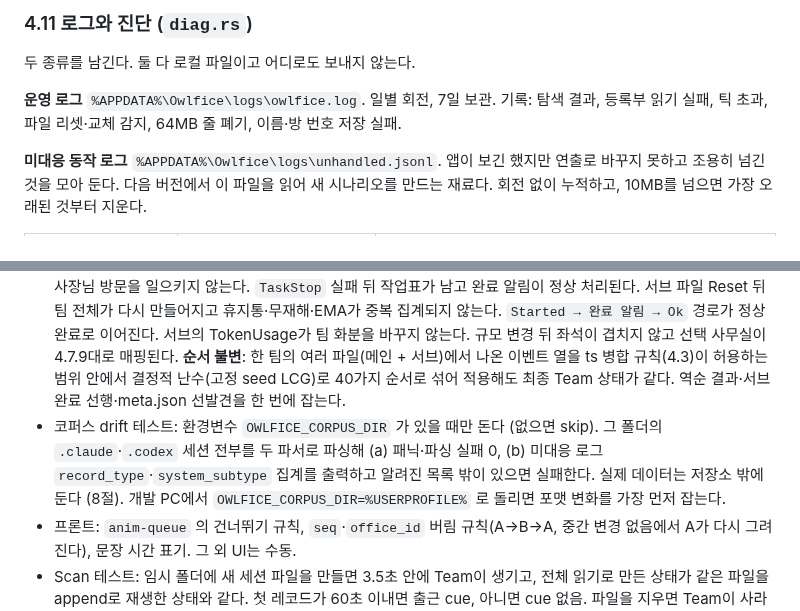
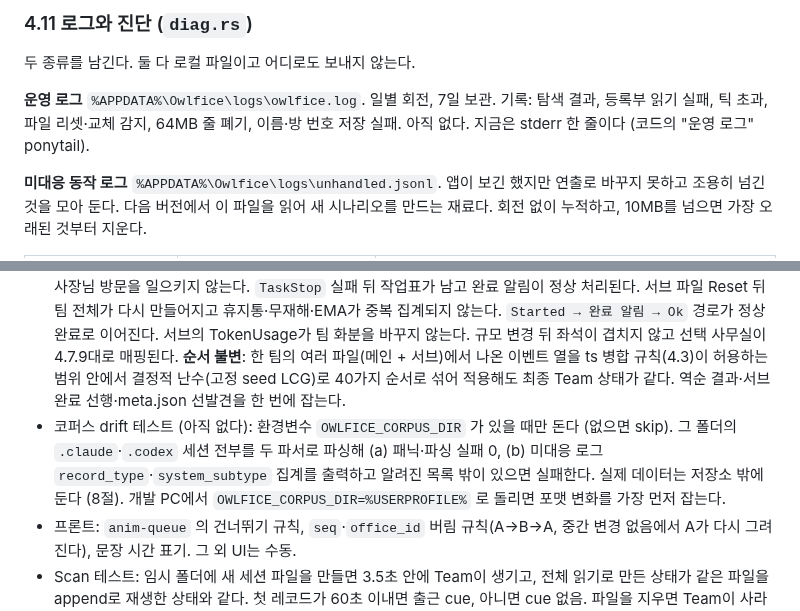
Before and after one commit to dbwk10317/owlfice, a Markdown page: PLAN.md, 2 parts joined by grey strips. GitHub-like rendering.

```diff
--- a/PLAN.md
+++ b/PLAN.md
@@ -1385,7 +1385,7 @@ WSL UNC 실측 (release, `owlfice-probe bench`, 3회 중 최악 p99. 확인됨):
 
 두 종류를 남긴다. 둘 다 로컬 파일이고 어디로도 보내지 않는다.
 
-**운영 로그** `%APPDATA%\Owlfice\logs\owlfice.log`. 일별 회전, 7일 보관. 기록: 탐색 결과, 등록부 읽기 실패, 틱 초과, 파일 리셋·교체 감지, 64MB 줄 폐기, 이름·방 번호 저장 실패.
+**운영 로그** `%APPDATA%\Owlfice\logs\owlfice.log`. 일별 회전, 7일 보관. 기록: 탐색 결과, 등록부 읽기 실패, 틱 초과, 파일 리셋·교체 감지, 64MB 줄 폐기, 이름·방 번호 저장 실패. 아직 없다. 지금은 stderr 한 줄이다 (코드의 "운영 로그" ponytail).
 
 **미대응 동작 로그** `%APPDATA%\Owlfice\logs\unhandled.jsonl`. 앱이 보긴 했지만 연출로 바꾸지 못하고 조용히 넘긴 것을 모아 둔다. 다음 버전에서 이 파일을 읽어 새 시나리오를 만드는 재료다. 회전 없이 누적하고, 10MB를 넘으면 가장 오래된 것부터 지운다.
 
@@ -1416,7 +1416,7 @@ WSL UNC 실측 (release, `owlfice-probe bench`, 3회 중 최악 p99. 확인됨):
 - `owlfice-replay --speed 10 --shift-to-now fixtures/...`: fixture를 임시 폴더에 속도 조절해 append한다. `--shift-to-now` 는 fixture의 모든 timestamp를 "지금"에 맞춰 평행이동한다. 60초 출근 판정과 시간 전이를 재현하려면 필수다. 3.10의 시나리오 재현 도구다. 추정 상태(응답 대기, 결재 대기, 서브 종료)까지 replay로 재현한다. 실제 세션으로만 재현하도록 요구하지 않는다.
 - Rust 단위 테스트: `TailReader` (잘린 줄, 8MB 상한 뒤 backlog 이어 읽기, 길이 감소, remainder 구간까지 줄어든 축소, 다른 파일로 교체, 같은 길이 덮어쓰기(mtime 변경 → Reset), remainder 구간 덮어쓰기(캐시 비교), 길이 증가 시 4KB 해시 검증, 64MB 줄 폐기, generation 증가), `classify_command` 표 전체 + 따옴표 안 구분자 + 복합 명령 우선순위 + `compound` 판정 + `command_key`/`command_norm`, `rank` 토큰 매칭(4.7.4의 여덟 예, `gpt-5` 연속 토큰 포함), `TailReader` 2단계 commit (commit 전 폐기 → 다음 읽기가 같은 구간), 짝 없는 ToolResult 무시(Err 포함), `classify_command` 의 개행·단독 `&`·분석 불가 구문 → Mixed/Unknown, `names`·`rooms`·층 번호 결정성과 영속, `incident_check` (Rejected·Unknown 제외, command_norm 기준), `pending` 역순 결과·Started·Unknown 처리, Mixed 명령이 성공해도 트럭이 안 감.
 - Rust 통합 테스트: replay로 fixture를 재생하며 `Employee.room`·`sentence`·`confidence` 스냅샷 비교. 시계 검증: 논리 시계(4.3)를 주입한 상태에서 같은 fixture를 (a) 한 번에 전체 읽기, (b) `--speed 1`, (c) `--speed 50` 으로 넣고 같은 논리 시점에서 비교하면 상태가 같아야 한다. 벽시계로는 성립하지 않는다. 서브 파일의 user 레코드가 사장님 방문을 일으키지 않는다. `TaskStop` 실패 뒤 작업표가 남고 완료 알림이 정상 처리된다. 서브 파일 Reset 뒤 팀 전체가 다시 만들어지고 휴지통·무재해·EMA가 중복 집계되지 않는다. `Started → 완료 알림 → Ok` 경로가 정상 완료로 이어진다. 서브의 TokenUsage가 팀 화분을 바꾸지 않는다. 규모 변경 뒤 좌석이 겹치지 않고 선택 사무실이 4.7.9대로 매핑된다. **순서 불변**: 한 팀의 여러 파일(메인 + 서브)에서 나온 이벤트 열을 ts 병합 규칙(4.3)이 허용하는 범위 안에서 결정적 난수(고정 seed LCG)로 40가지 순서로 섞어 적용해도 최종 Team 상태가 같다. 역순 결과·서브 완료 선행·meta.json 선발견을 한 번에 잡는다.
-- 코퍼스 drift 테스트: 환경변수 `OWLFICE_CORPUS_DIR` 가 있을 때만 돈다 (없으면 skip). 그 폴더의 `.claude`·`.codex` 세션 전부를 두 파서로 파싱해 (a) 패닉·파싱 실패 0, (b) 미대응 로그 `record_type`·`system_subtype` 집계를 출력하고 알려진 목록 밖이 있으면 실패한다. 실제 데이터는 저장소 밖에 둔다 (8절). 개발 PC에서 `OWLFICE_CORPUS_DIR=%USERPROFILE%` 로 돌리면 포맷 변화를 가장 먼저 잡는다.
+- 코퍼스 drift 테스트 (아직 없다): 환경변수 `OWLFICE_CORPUS_DIR` 가 있을 때만 돈다 (없으면 skip). 그 폴더의 `.claude`·`.codex` 세션 전부를 두 파서로 파싱해 (a) 패닉·파싱 실패 0, (b) 미대응 로그 `record_type`·`system_subtype` 집계를 출력하고 알려진 목록 밖이 있으면 실패한다. 실제 데이터는 저장소 밖에 둔다 (8절). 개발 PC에서 `OWLFICE_CORPUS_DIR=%USERPROFILE%` 로 돌리면 포맷 변화를 가장 먼저 잡는다.
 - 프론트: `anim-queue` 의 건너뛰기 규칙, `seq`·`office_id` 버림 규칙(A→B→A, 중간 변경 없음에서 A가 다시 그려진다), 문장 시간 표기. 그 외 UI는 수동.
 - Scan 테스트: 임시 폴더에 새 세션 파일을 만들면 3.5초 안에 Team이 생기고, 전체 읽기로 만든 상태가 같은 파일을 append로 재생한 상태와 같다. 첫 레코드가 60초 이내면 출근 cue, 아니면 cue 없음. 파일을 지우면 Team이 사라진다.
 - 미대응 로그 테스트: 모르는 도구·레코드·명령이 든 fixture를 재생하면 `unhandled.jsonl` 에 4.11 표의 kind가 집계되고, 프롬프트·파일 내용이 들어가지 않는다.
```
Also changed, not shown: other parts of PLAN.md (+6 -6 lines).
